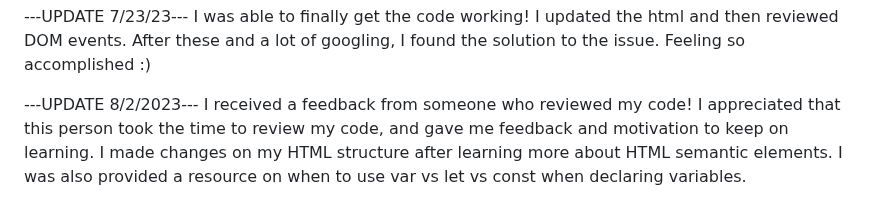
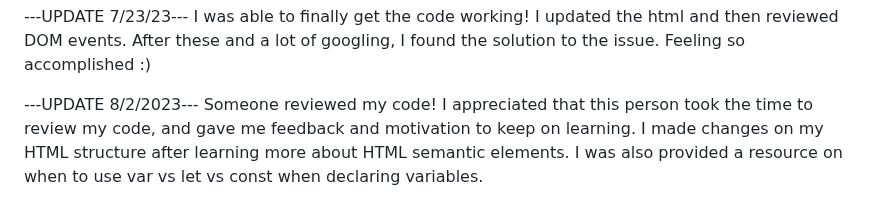
Before and after one commit to 90ssaballa/edge-of-wander-event, a Markdown page: README.md, the part around the change. Rendered like a GitHub page.

```diff
--- a/README.md
+++ b/README.md
@@ -34,4 +34,4 @@ I got a feedback that it would be nice to have the modal window closed when the
 I was able to finally get the code working! I updated the html and then reviewed DOM events. After these and a lot of googling, I found the solution to the issue. Feeling so accomplished :)
 
 ---UPDATE 8/2/2023---
-I received a feedback from someone who reviewed my code! I appreciated that this person took the time to review my code, and gave me feedback and motivation to keep on learning. I made changes on my HTML structure after learning more about HTML semantic elements. I was also provided a resource on when to use var vs let vs const when declaring variables.
+Someone reviewed my code! I appreciated that this person took the time to review my code, and gave me feedback and motivation to keep on learning. I made changes on my HTML structure after learning more about HTML semantic elements. I was also provided a resource on when to use var vs let vs const when declaring variables.
```
